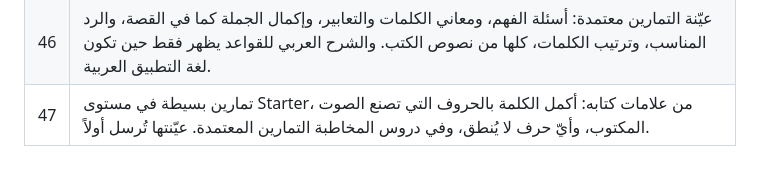
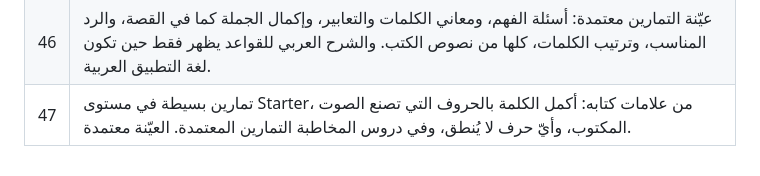
Before and after one commit to sudancodelab-sys/FVI_app, a Markdown page: docs/REQUIREMENTS.md, the part around the change. Drawn GitHub-style.

```diff
--- a/docs/REQUIREMENTS.md
+++ b/docs/REQUIREMENTS.md
@@ -388,4 +388,4 @@ docs/                    الوثائق والتصاميم
 | 44 | لا أصوات في التطبيق: توقف توليد الأصوات، والتطبيق نصوص فقط، وتحلّ تمارين في التطبيق محل المقاطع الصوتية. الكتب تبقى بلا تمارين (القرار 28). خطة التمارين وعيّنتها تُرسلان أولاً. |
 | 45 | لغة التطبيق الإنجليزية. لا يظهر شيء بالعربية إلا إذا اختار الطالب العربية لغةً للتطبيق، وعندها تكون التعليمات بالعربية. |
 | 46 | عيّنة التمارين معتمدة: أسئلة الفهم، ومعاني الكلمات والتعابير، وإكمال الجملة كما في القصة، والرد المناسب، وترتيب الكلمات، كلها من نصوص الكتب. والشرح العربي للقواعد يظهر فقط حين تكون لغة التطبيق العربية. |
-| 47 | تمارين بسيطة في مستوى Starter، من علامات كتابه: أكمل الكلمة بالحروف التي تصنع الصوت المكتوب، وأيّ حرف لا يُنطق، وفي دروس المخاطبة التمارين المعتمدة. عيّنتها تُرسل أولاً. |
+| 47 | تمارين بسيطة في مستوى Starter، من علامات كتابه: أكمل الكلمة بالحروف التي تصنع الصوت المكتوب، وأيّ حرف لا يُنطق، وفي دروس المخاطبة التمارين المعتمدة. العيّنة معتمدة. |
```
Also changed, not shown: CLAUDE.md (+4 -4 lines).
